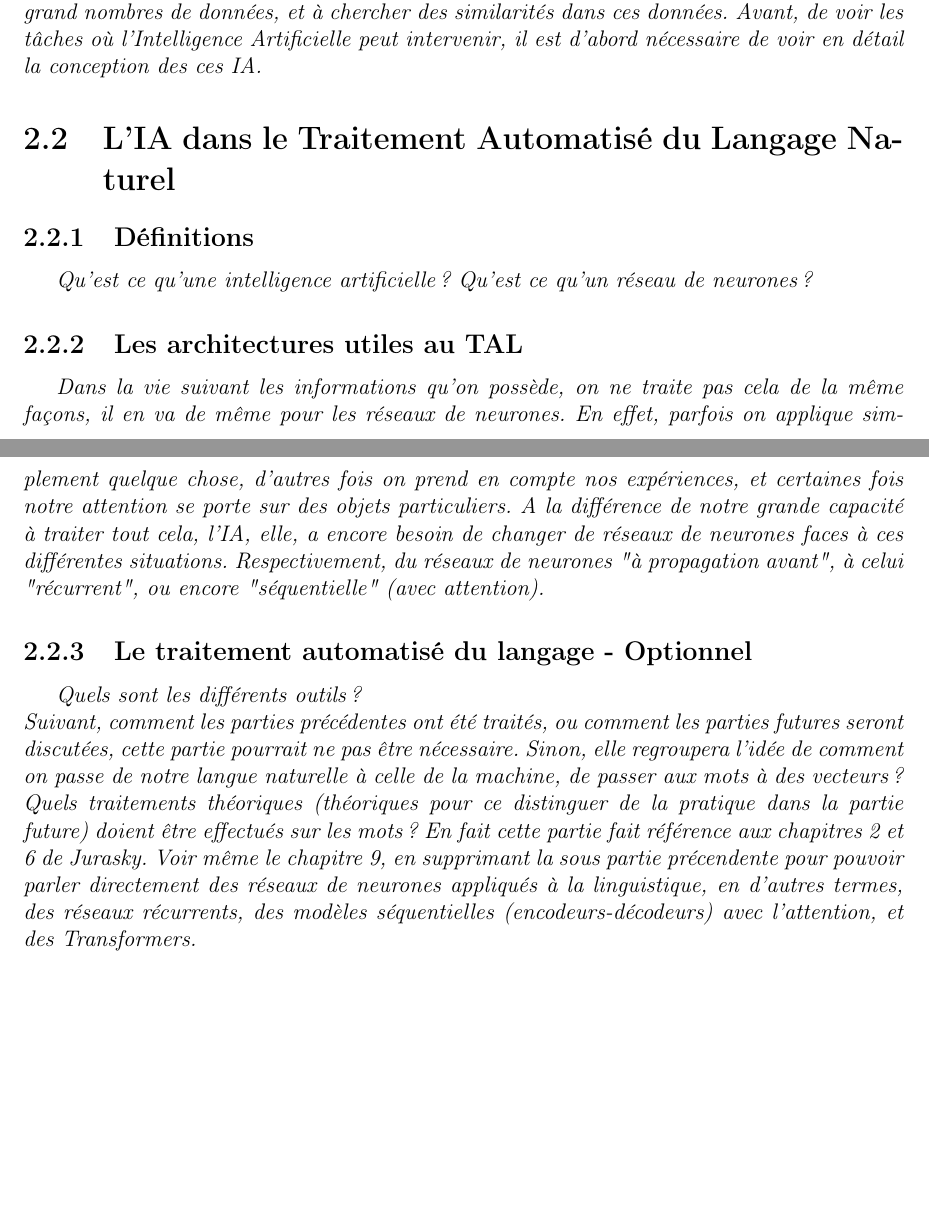
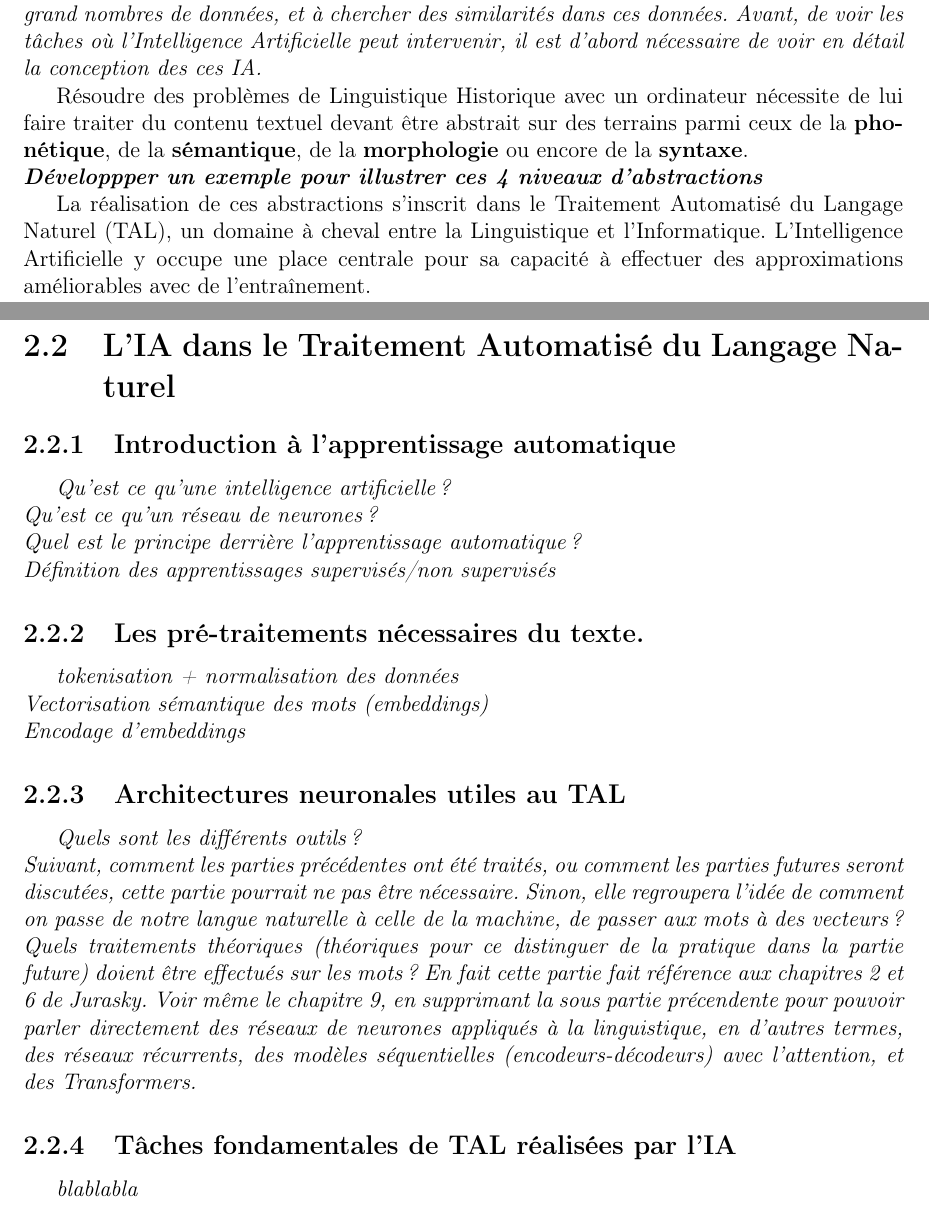
Before and after one commit to Convolutio/IA_languesAnciennes, a LaTeX document (Mémoire/memoire.tex): two parts of pages 6 and 7 of 12, joined at a grey line, cut so that both start at the same text, the shorter picture padded with empty space. Compiled offline with pdfLaTeX.

Commit message:
congif + remaniement plan sur IA

```diff
--- a/Mémoire/memoire.tex
+++ b/Mémoire/memoire.tex
@@ -1,9 +1,13 @@
-\documentclass[12pt, letterpaper]{report}
+\documentclass[12pt, letterpaper, french]{report}
 \usepackage[total={6.5in,10in}, top=0.8in, left=1in, includefoot]{geometry}
 \usepackage[utf8]{inputenc}
 \usepackage[T1]{fontenc}
-\usepackage[french]{babel}
-
+\usepackage{babel, csquotes, xpatch}
+% to install csquotes, xpatch and biblatex, download their zips on ctan.org
+% and after (excepted for xpatch) copy the unzipped folders witht the .sty files
+% in the <texmf-dist>/tex/latex/ repository (see tex-workshop logs to figure out
+% the path of <texmf-dist>).
+% For xpatch, read the README of its zip.
 \usepackage[
     backend=biber,
     style=numeric
@@ -43,14 +47,37 @@
 \textit{Évidemment cette science repose sur des concepts, allant des propriétés synchoniques des mots aux à leurs aspects diachroniques.}
 \subsection{Les atouts de l'Intelligence Artificielle dans ce domaine}
 \textit{La linguistique historique fait face à de nombreux problèmes récurrents (traiter une grande quantité de textes pour l'homme, remarquer des motifs dans ces documents historiques). Alors que ce travail pourrait être effectué par une machine, grâce à sa capacité à traiter un grand nombres de données, et à chercher des similarités dans ces données. Avant, de voir les tâches où l'Intelligence Artificielle peut intervenir, il est d'abord nécessaire de voir en détail la conception des ces IA.}
+
+Résoudre des problèmes de Linguistique Historique avec un ordinateur nécessite de lui faire traiter
+du contenu textuel devant être abstrait sur des terrains parmi ceux de la \textbf{phonétique}, de la
+\textbf{sémantique}, de la \textbf{morphologie} ou encore de la \textbf{syntaxe}.\\
+\textbf{\textit{Développper un exemple pour illustrer ces 4 niveaux d'abstractions}}
+
+La réalisation de ces abstractions s'inscrit dans le Traitement Automatisé du Langage Naturel (TAL),
+un domaine à cheval entre la Linguistique et l'Informatique. L'Intelligence Artificielle y occupe
+une place centrale pour sa capacité à effectuer des approximations améliorables avec de l'entraînement.
+
+
 \section{L'IA dans le Traitement Automatisé du Langage Naturel}
-\subsection{Définitions}
-\textit{Qu'est ce qu'une intelligence artificielle ? Qu'est ce qu'un réseau de neurones ?}
-\subsection{Les architectures utiles au TAL}
-\textit{Dans la vie suivant les informations qu'on possède, on ne traite pas cela de la même façons, il en va de même pour les réseaux de neurones. En effet, parfois on applique simplement quelque chose, d'autres fois on prend en compte nos expériences, et certaines fois notre attention se porte sur des objets particuliers. A la différence de notre grande capacité à traiter tout cela, l'IA, elle, a encore besoin de changer de réseaux de neurones faces à ces différentes situations. Respectivement, du réseaux de neurones "à propagation avant", à celui "récurrent", ou encore "séquentielle" (avec attention).}
-\subsection{Le traitement automatisé du langage - Optionnel}
+\subsection{Introduction à l'apprentissage automatique}
+\textit{Qu'est ce qu'une intelligence artificielle ?\\
+    Qu'est ce qu'un réseau de neurones ?\\
+    Quel est le principe derrière l'apprentissage automatique ?\\
+    Définition des apprentissages supervisés/non supervisés}
+
+
+\subsection{Les pré-traitements nécessaires du texte.}
+\textit{tokenisation + normalisation des données\\
+    Vectorisation sémantique des mots (embeddings)\\
+    Encodage d'embeddings}
+
+\subsection{Architectures neuronales utiles au TAL}
+
 \textit{Quels sont les différents outils ?}\\
 \textit{Suivant, comment les parties précédentes ont été traités, ou comment les parties futures seront discutées, cette partie pourrait ne pas être nécessaire. Sinon, elle regroupera l'idée de comment on passe de notre langue naturelle à celle de la machine, de passer aux mots à des vecteurs ? Quels traitements théoriques (théoriques pour ce distinguer de la pratique dans la partie future) doient être effectués sur les mots ? En fait cette partie fait référence aux chapitres 2 et 6 de Jurasky. Voir même le chapitre 9, en supprimant la sous partie précendente pour pouvoir parler directement des réseaux de neurones appliqués à la linguistique, en d'autres termes, des réseaux récurrents, des modèles séquentielles (encodeurs-décodeurs) avec l'attention, et des Transformers.}
+
+\subsection{Tâches fondamentales de TAL réalisées par l'IA}
+\textit{blablabla}\\
 
 \chapter{Les contributions de l'IA dans la linguistique historique}
 \textit{C'est la partie 'Related Work', elle discute des différents aspects où la linguistique historique s'applique, à travers différents modèles.}
```
Also changed, not shown: Mémoire/biblio.bib (+9 -0 lines), Mémoire/memoire.pdf, Mémoire/memoire.tex (1 more changed lines), 1 other file.
